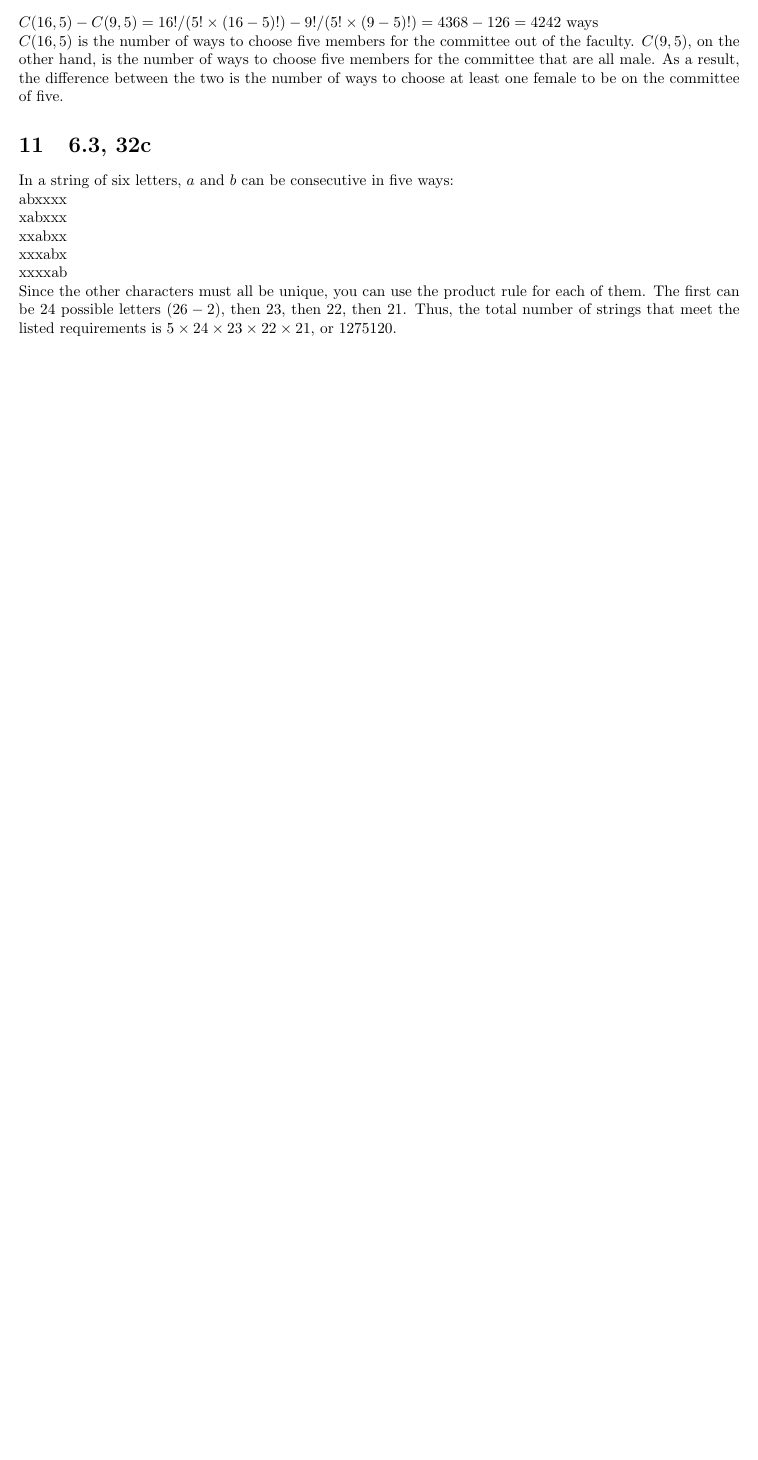
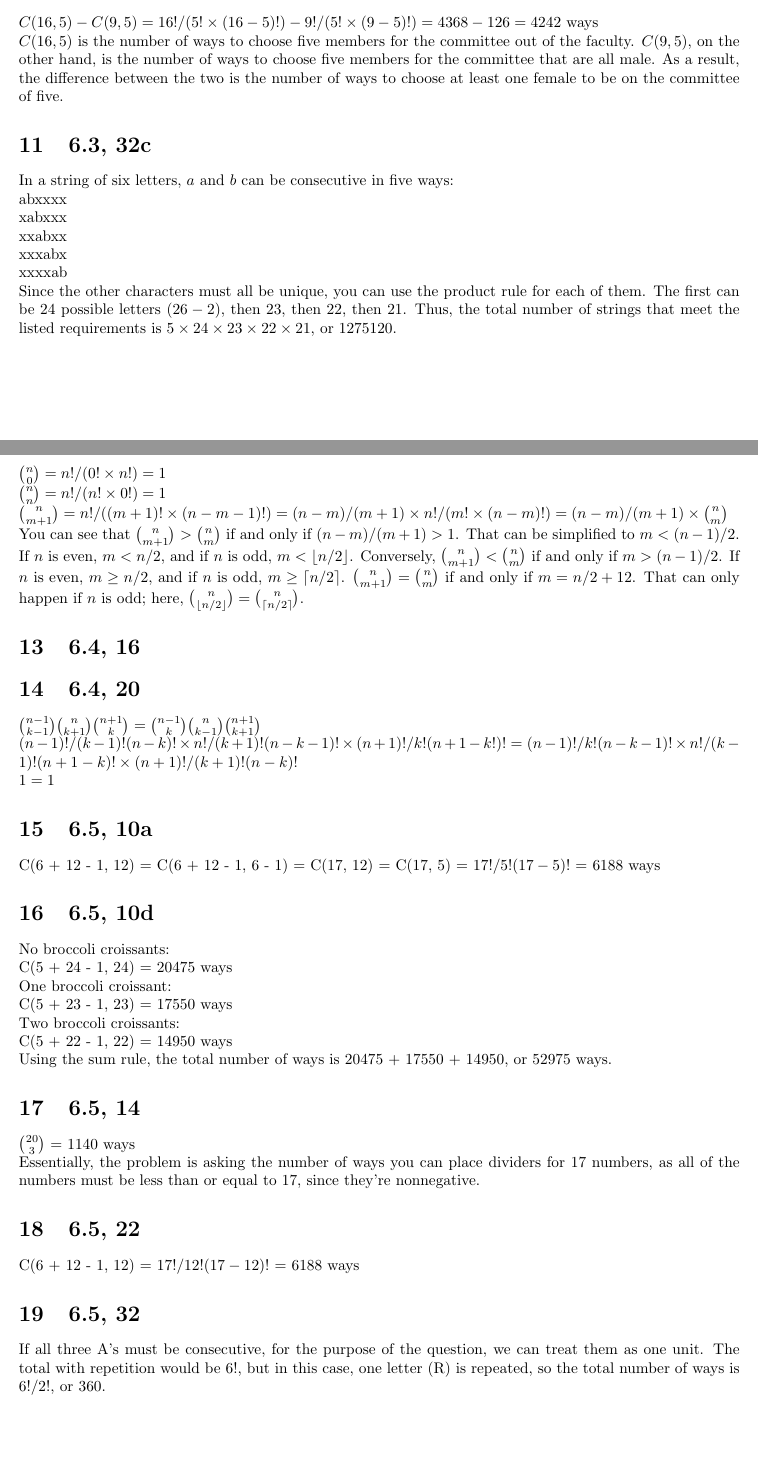
Before and after one commit to digideskio/courses, a LaTeX document (coms3203/ps4.tex): part of page 2 of 2 before the commit and two parts of pages 2 and 3 of 4 after it, the two joined at a grey line, cut so that both start at the same text, the shorter picture padded with empty space. Compiled offline with pdfLaTeX.

Commit message:
Update ps4

```diff
--- a/coms3203/ps4.tex
+++ b/coms3203/ps4.tex
@@ -62,3 +62,49 @@ xxxxab
 \newline
 Since the other characters must all be unique, you can use the product rule for each of them. The first can be 24 possible letters ($26 - 2$), then 23, then 22, then 21. Thus, the total number of strings that meet the listed requirements is $5 \times 24 \times 23 \times 22 \times 21$, or $1275120$.
 
+\section{6.4, 14}
+${n \choose 0} = n!/(0! \times n!) = 1
+\newline
+{n \choose n} = n!/(n! \times 0!) = 1
+\newline
+{n \choose {m + 1}} = n!/((m + 1)! \times (n - m - 1)!) = (n - m)/(m + 1) \times n!/(m! \times (n - m)!) = (n - m)/(m + 1) \times {n \choose m}$
+\newline
+You can see that ${n \choose {m + 1}} > {n \choose m}$ if and only if $(n - m)/(m + 1) > 1$. That can be simplified to $m < (n - 1)/2$. If $n$ is even, $m < n/2$, and if $n$ is odd, $m < \left \lfloor{n/2}\right \rfloor$. Conversely, ${n \choose {m + 1}} < {n \choose m}$ if and only if $m > (n - 1)/2$. If $n$ is even, $m \geq n/2$, and if $n$ is odd, $m \geq \left \lceil{n/2}\right \rceil$. ${n \choose {m + 1}} = {n \choose m}$ if and only if $m = n/2 + 12$. That can only happen if $n$ is odd; here, ${n \choose \left \lfloor{n/2}\right \rfloor} = {n \choose \left \lceil{n/2}\right \rceil}$.
+
+\section{6.4, 16}
+
+\section{6.4, 20}
+${{n - 1} \choose {k - 1}} {n \choose {k + 1}} {{n + 1} \choose k} = {{n - 1} \choose k} {n \choose {k - 1}} {{n + 1} \choose {k + 1}}
+\newline
+(n - 1)!/(k - 1)!(n - k)! \times n!/(k + 1)!(n - k - 1)! \times (n + 1)!/k!(n + 1 - k!)! = (n - 1)!/k!(n - k - 1)! \times n!/(k - 1)!(n + 1 - k)! \times (n + 1)!/(k + 1)!(n - k)!
+\newline
+1 = 1$
+
+\section{6.5, 10a}
+C(6 + 12 - 1, 12) = C(6 + 12 - 1, 6 - 1) = C(17, 12) = C(17, 5) = $17!/5!(17 - 5)!$ = 6188 ways
+
+\section{6.5, 10d}
+No broccoli croissants:
+\newline
+C(5 + 24 - 1, 24) = 20475 ways
+\newline
+One broccoli croissant:
+\newline
+C(5 + 23 - 1, 23) = 17550 ways
+\newline
+Two broccoli croissants:
+\newline
+C(5 + 22 - 1, 22) = 14950 ways
+\newline
+Using the sum rule, the total number of ways is 20475 + 17550 + 14950, or 52975 ways.
+
+\section{6.5, 14}
+${20 \choose 3}$ = 1140 ways
+\newline
+Essentially, the problem is asking the number of ways you can place dividers for 17 numbers, as all of the numbers must be less than or equal to 17, since they're nonnegative.
+
+\section{6.5, 22}
+C(6 + 12 - 1, 12) = $17!/12!(17 - 12)!$ = 6188 ways
+
+\section{6.5, 32}
+If all three A's must be consecutive, for the purpose of the question, we can treat them as one unit. The total with repetition would be $6!$, but in this case, one letter (R) is repeated, so the total number of ways is $6!/2!$, or 360.
@@ -64,0 +117 @@ Since the other characters must all be unique, you can use the product rule for
+S(5, 2) = 1/2! \sum\limits_{i = 0}^{2 - 1} (-1)^i {2 \choose i} (2 - i)^5 = 15
```
Also changed, not shown: coms3203/ps4.tex (12 more changed lines).
